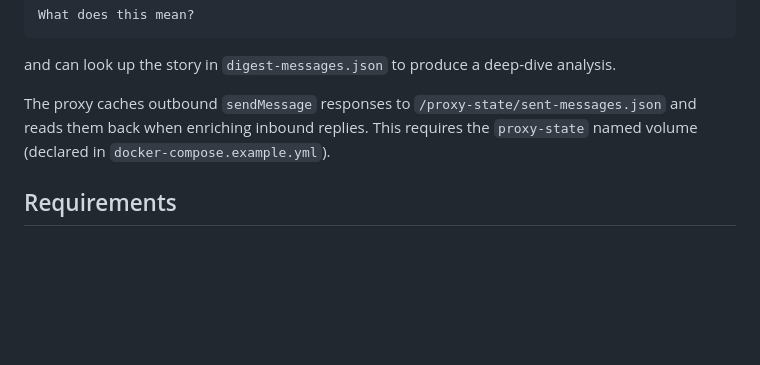
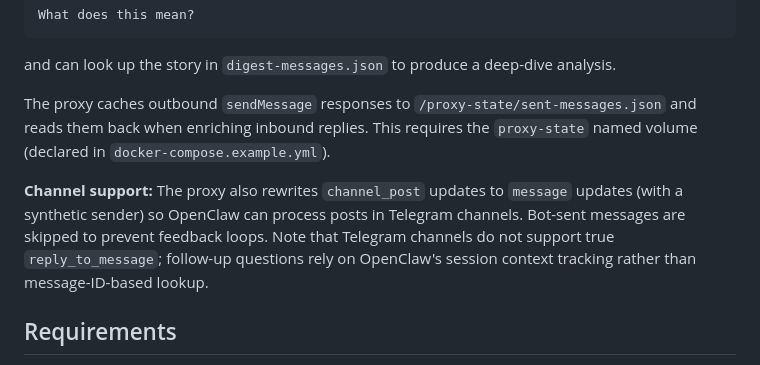
Before and after one commit to mandivandermerwe/babyclaw, a Markdown page: README.md, the part around the change. Rendered like a GitHub page; blank space fills up the shorter version.

Commit message:
docs(readme): document channel_post rewrite and feedback loop prevention

```diff
--- a/README.md
+++ b/README.md
@@ -368,6 +368,12 @@ The proxy caches outbound `sendMessage` responses to `/proxy-state/sent-messages
 and reads them back when enriching inbound replies. This requires the `proxy-state`
 named volume (declared in `docker-compose.example.yml`).
 
+**Channel support:** The proxy also rewrites `channel_post` updates to `message`
+updates (with a synthetic sender) so OpenClaw can process posts in Telegram
+channels. Bot-sent messages are skipped to prevent feedback loops. Note that
+Telegram channels do not support true `reply_to_message`; follow-up questions
+rely on OpenClaw's session context tracking rather than message-ID-based lookup.
+
 ## Requirements
 
 - Docker Engine 24.0+ with Docker Compose v2 (`docker compose` plugin)
```
